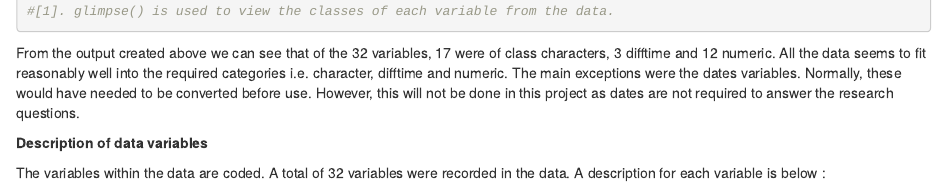
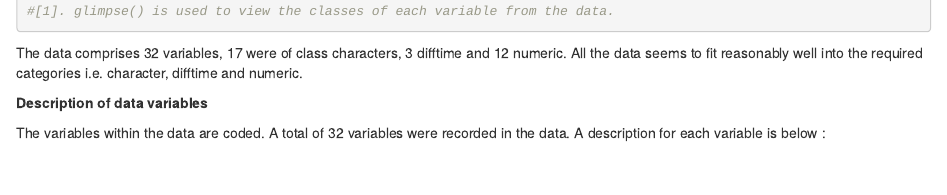
Before and after one commit to SeionRich/Masters-Thesis-Seion, an R Markdown document (index.Rmd): the page in a window 1100 px wide, from 1610 px down. Rendered offline with R 4.5, knitr and Pandoc, with nearby package versions; drawn as R Markdown's standard HTML page in place of the format the file asks for; some code elsewhere in the file could not run offline.

Commit message:
Update
Figure description

````diff
--- a/index.Rmd
+++ b/index.Rmd
@@ -97,7 +96,7 @@ ObserverData %>%
 #[1]. glimpse() is used to view the classes of each variable from the data.
 ```
 
-From the output created above we can see that of the 32 variables, 17 were of class characters, 3 difftime and 12 numeric. All the data seems to fit reasonably well into the required categories i.e. character, difftime and numeric. The main exceptions were the dates variables. Normally, these would have needed to be converted before use. However, this will not be done in this project as dates are not required to answer the research questions.
+The data comprises 32 variables, 17 were of class characters, 3 difftime and 12 numeric. All the data seems to fit reasonably well into the required categories i.e. character, difftime and numeric.
 
 **Description of data variables**
 
````
Also changed, not shown: docs/search_index.json, index.Rmd (3 more changed lines), 29 other files.
